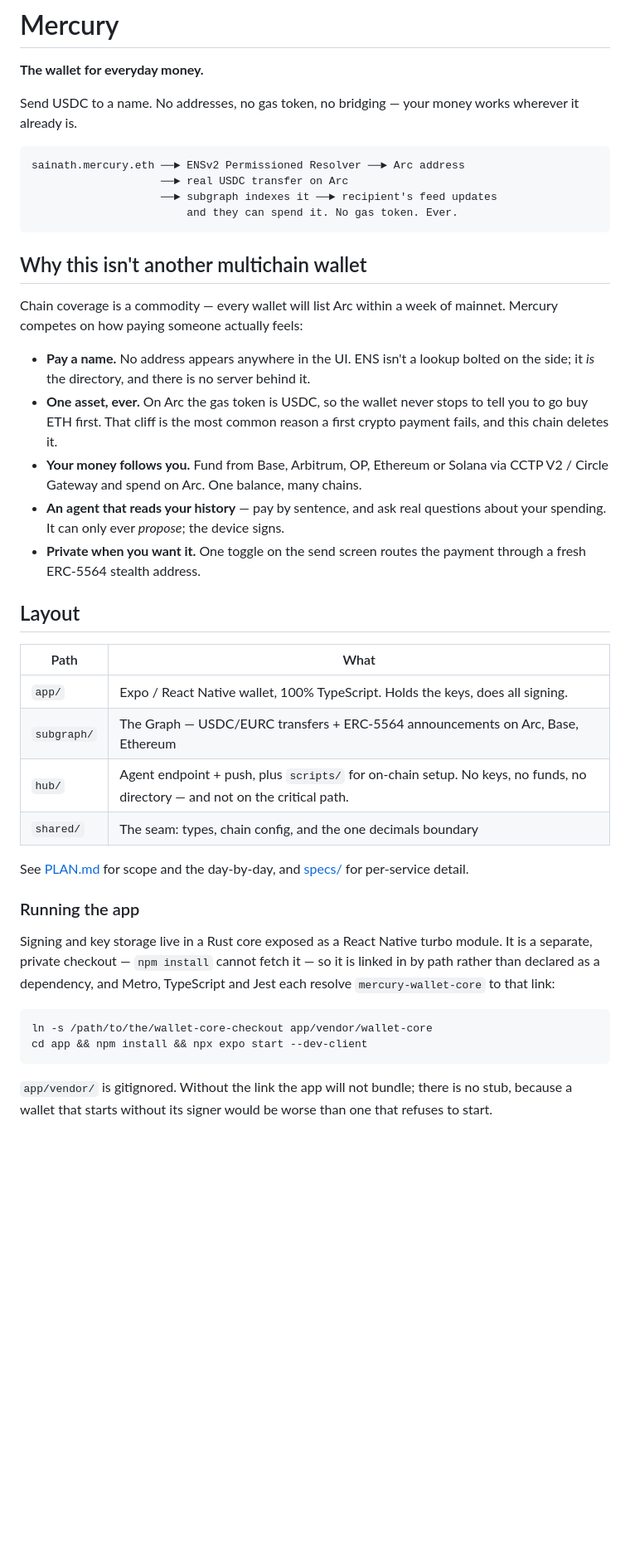
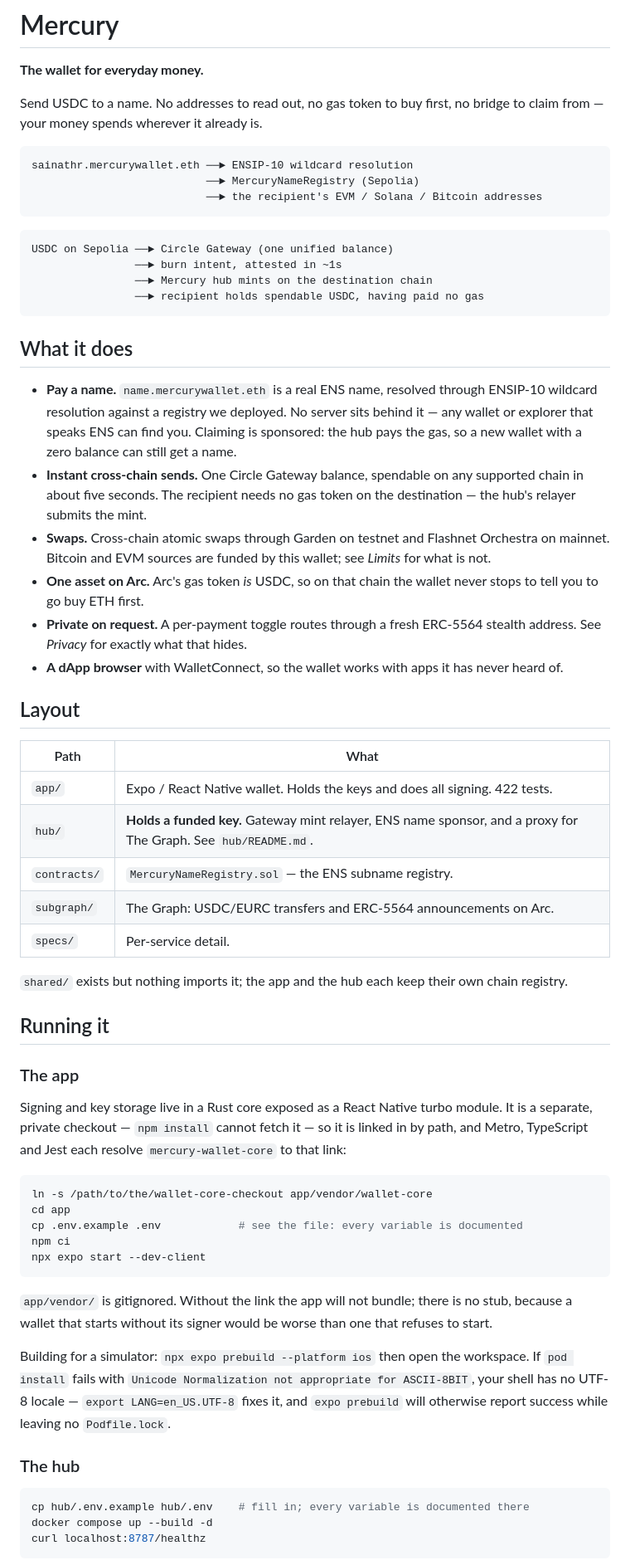
Before and after one commit to sainathr19/mercury, a Markdown page: README.md, the part around one of its changes. Shown at 83% size. GitHub-like rendering; blank space fills up the shorter version.

Commit message:
Describe what Mercury actually does

````diff
--- a/README.md
+++ b/README.md
@@ -2,58 +2,87 @@
 
 **The wallet for everyday money.**
 
-Send USDC to a name. No addresses, no gas token, no bridging — your money
-works wherever it already is.
+Send USDC to a name. No addresses to read out, no gas token to buy first, no
+bridge to claim from — your money spends wherever it already is.
 
 ```
-sainath.mercury.eth ──► ENSv2 Permissioned Resolver ──► Arc address
-                    ──► real USDC transfer on Arc
-                    ──► subgraph indexes it ──► recipient's feed updates
-                        and they can spend it. No gas token. Ever.
+sainathr.mercurywallet.eth ──► ENSIP-10 wildcard resolution
+                           ──► MercuryNameRegistry (Sepolia)
+                           ──► the recipient's EVM / Solana / Bitcoin addresses
 ```
 
-## Why this isn't another multichain wallet
+```
+USDC on Sepolia ──► Circle Gateway (one unified balance)
+                ──► burn intent, attested in ~1s
+                ──► Mercury hub mints on the destination chain
+                ──► recipient holds spendable USDC, having paid no gas
+```
 
-Chain coverage is a commodity — every wallet will list Arc within a week of
-mainnet. Mercury competes on how paying someone actually feels:
+## What it does
 
-- **Pay a name.** No address appears anywhere in the UI. ENS isn't a lookup
-  bolted on the side; it *is* the directory, and there is no server behind it.
-- **One asset, ever.** On Arc the gas token is USDC, so the wallet never stops
-  to tell you to go buy ETH first. That cliff is the most common reason a
-  first crypto payment fails, and this chain deletes it.
-- **Your money follows you.** Fund from Base, Arbitrum, OP, Ethereum or Solana
-  via CCTP V2 / Circle Gateway and spend on Arc. One balance, many chains.
-- **An agent that reads your history** — pay by sentence, and ask real
-  questions about your spending. It can only ever *propose*; the device signs.
-- **Private when you want it.** One toggle on the send screen routes the
-  payment through a fresh ERC-5564 stealth address.
+- **Pay a name.** `name.mercurywallet.eth` is a real ENS name, resolved through
+  ENSIP-10 wildcard resolution against a registry we deployed. No server sits
+  behind it — any wallet or explorer that speaks ENS can find you.
+  Claiming is sponsored: the hub pays the gas, so a new wallet with a zero
+  balance can still get a name.
+- **Instant cross-chain sends.** One Circle Gateway balance, spendable on any
+  supported chain in about five seconds. The recipient needs no gas token on
+  the destination — the hub's relayer submits the mint.
+- **Swaps.** Cross-chain atomic swaps through Garden on testnet and Flashnet
+  Orchestra on mainnet. Bitcoin and EVM sources are funded by this wallet;
+  see *Limits* for what is not.
+- **One asset on Arc.** Arc's gas token *is* USDC, so on that chain the wallet
+  never stops to tell you to go buy ETH first.
+- **Private on request.** A per-payment toggle routes through a fresh ERC-5564
+  stealth address. See *Privacy* for exactly what that hides.
+- **A dApp browser** with WalletConnect, so the wallet works with apps it has
+  never heard of.
 
 ## Layout
 
 | Path | What |
 |---|---|
-| `app/` | Expo / React Native wallet, 100% TypeScript. Holds the keys, does all signing. |
-| `subgraph/` | The Graph — USDC/EURC transfers + ERC-5564 announcements on Arc, Base, Ethereum |
-| `hub/` | Agent endpoint + push, plus `scripts/` for on-chain setup. No keys, no funds, no directory — and not on the critical path. |
-| `shared/` | The seam: types, chain config, and the one decimals boundary |
+| `app/` | Expo / React Native wallet. Holds the keys and does all signing. 422 tests. |
+| `hub/` | **Holds a funded key.** Gateway mint relayer, ENS name sponsor, and a proxy for The Graph. See `hub/README.md`. |
+| `contracts/` | `MercuryNameRegistry.sol` — the ENS subname registry. |
+| `subgraph/` | The Graph: USDC/EURC transfers and ERC-5564 announcements on Arc. |
+| `specs/` | Per-service detail. |
 
-See [PLAN.md](PLAN.md) for scope and the day-by-day, and [specs/](specs/)
-for per-service detail.
+`shared/` exists but nothing imports it; the app and the hub each keep their own
+chain registry.
 
-### Running the app
+## Running it
+
+### The app
 
 Signing and key storage live in a Rust core exposed as a React Native turbo
 module. It is a separate, private checkout — `npm install` cannot fetch it — so
-it is linked in by path rather than declared as a dependency, and Metro,
-TypeScript and Jest each resolve `mercury-wallet-core` to that link:
+it is linked in by path, and Metro, TypeScript and Jest each resolve
+`mercury-wallet-core` to that link:
 
 ```bash
 ln -s /path/to/the/wallet-core-checkout app/vendor/wallet-core
-cd app && npm install && npx expo start --dev-client
+cd app
+cp .env.example .env            # see the file: every variable is documented
+npm ci
+npx expo start --dev-client
 ```
 
 `app/vendor/` is gitignored. Without the link the app will not bundle; there is
 no stub, because a wallet that starts without its signer would be worse than one
 that refuses to start.
 
+Building for a simulator: `npx expo prebuild --platform ios` then open the
+workspace. If `pod install` fails with `Unicode Normalization not appropriate
+for ASCII-8BIT`, your shell has no UTF-8 locale — `export LANG=en_US.UTF-8`
+fixes it, and `expo prebuild` will otherwise report success while leaving no
+`Podfile.lock`.
+
+### The hub
+
+```bash
+cp hub/.env.example hub/.env    # fill in; every variable is documented there
+docker compose up --build -d
+curl localhost:8787/healthz
+```
+
````
Also changed, not shown: other parts of README.md (+76 -9 lines).
